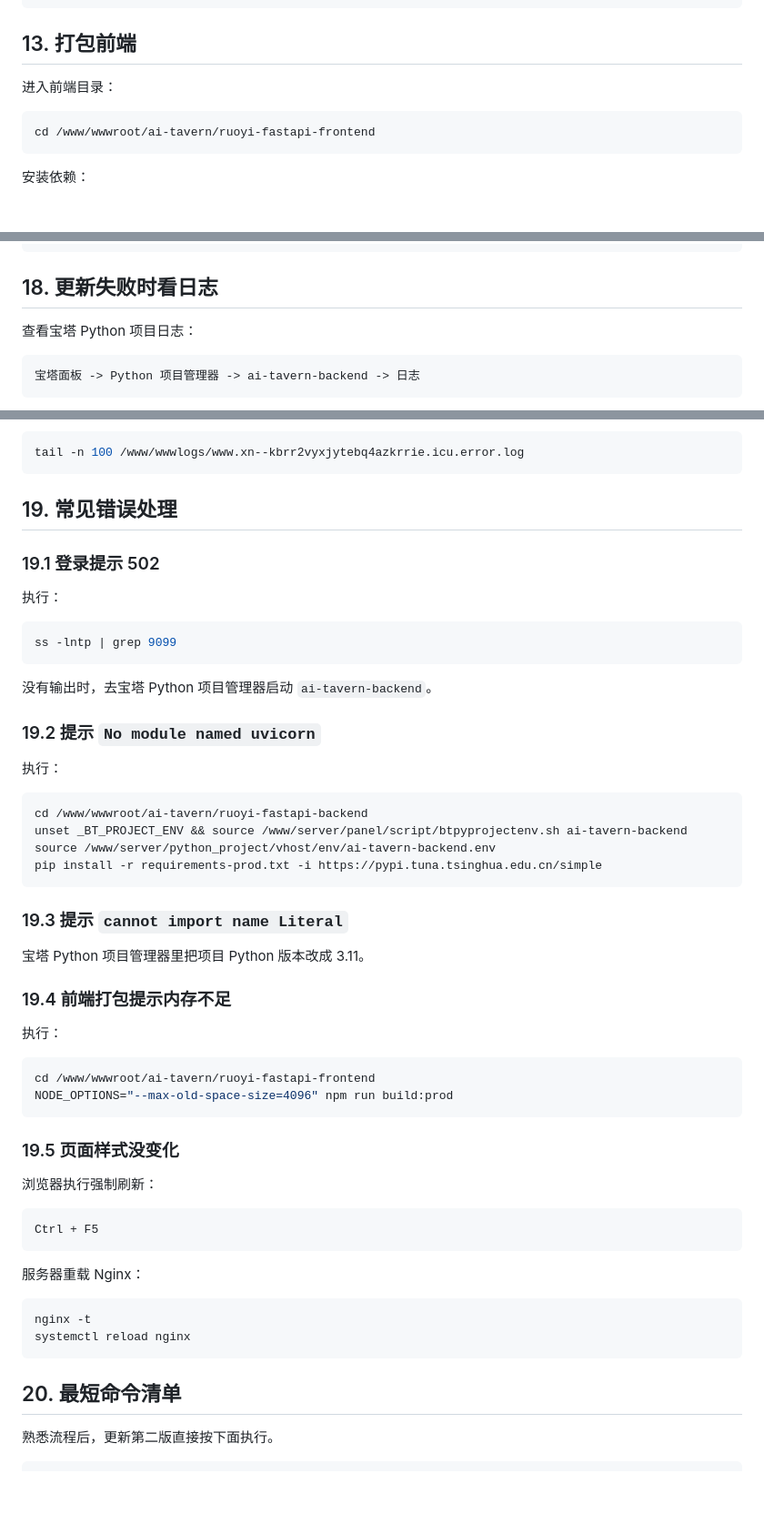
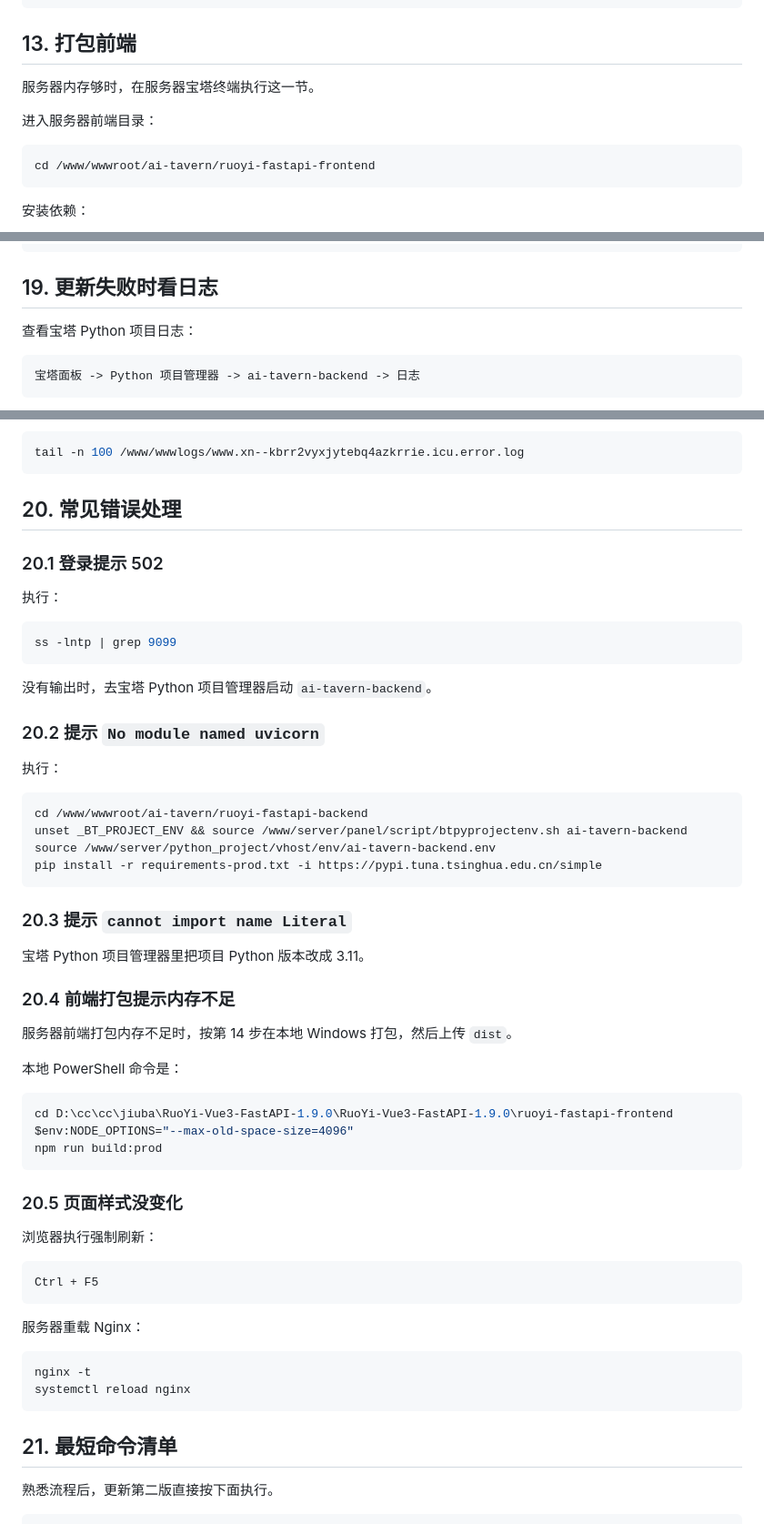
Before and after one commit to Jiajiazi886/Private, a Markdown page: docs/deploy-current-v2-step-by-step.md, 3 parts joined by grey strips. Shown at 91% size. Rendered like a GitHub page; blank space fills up the shorter version.

````diff
--- a/docs/deploy-current-v2-step-by-step.md
+++ b/docs/deploy-current-v2-step-by-step.md
@@ -298,7 +298,9 @@ backend deps ok
 
 ## 13. 打包前端
 
-进入前端目录：
+服务器内存够时，在服务器宝塔终端执行这一节。
+
+进入服务器前端目录：
 
 ```bash
 cd /www/wwwroot/ai-tavern/ruoyi-fastapi-frontend
@@ -407,7 +489,7 @@ http://www.xn--kbrr2vyxjytebq4azkrrie.icu
 10. Token 消耗页面能看到记录。
 ```
 
-## 18. 更新失败时看日志
+## 19. 更新失败时看日志
 
 查看宝塔 Python 项目日志：
 
@@ -428,9 +510,9 @@ tail -n 100 logs/*.log
 tail -n 100 /www/wwwlogs/www.xn--kbrr2vyxjytebq4azkrrie.icu.error.log
 ```
 
-## 19. 常见错误处理
+## 20. 常见错误处理
 
-### 19.1 登录提示 502
+### 20.1 登录提示 502
 
 执行：
 
@@ -440,7 +522,7 @@ ss -lntp | grep 9099
 
 没有输出时，去宝塔 Python 项目管理器启动 `ai-tavern-backend`。
 
-### 19.2 提示 `No module named uvicorn`
+### 20.2 提示 `No module named uvicorn`
 
 执行：
 
@@ -451,20 +533,23 @@ source /www/server/python_project/vhost/env/ai-tavern-backend.env
 pip install -r requirements-prod.txt -i https://pypi.tuna.tsinghua.edu.cn/simple
 ```
 
-### 19.3 提示 `cannot import name Literal`
+### 20.3 提示 `cannot import name Literal`
 
 宝塔 Python 项目管理器里把项目 Python 版本改成 3.11。
 
-### 19.4 前端打包提示内存不足
+### 20.4 前端打包提示内存不足
 
-执行：
+服务器前端打包内存不足时，按第 14 步在本地 Windows 打包，然后上传 `dist`。
 
-```bash
-cd /www/wwwroot/ai-tavern/ruoyi-fastapi-frontend
-NODE_OPTIONS="--max-old-space-size=4096" npm run build:prod
+本地 PowerShell 命令是：
+
+```powershell
+cd D:\cc\cc\jiuba\RuoYi-Vue3-FastAPI-1.9.0\RuoYi-Vue3-FastAPI-1.9.0\ruoyi-fastapi-frontend
+$env:NODE_OPTIONS="--max-old-space-size=4096"
+npm run build:prod
 ```
 
-### 19.5 页面样式没变化
+### 20.5 页面样式没变化
 
 浏览器执行强制刷新：
 
@@ -479,7 +564,7 @@ nginx -t
 systemctl reload nginx
 ```
 
-## 20. 最短命令清单
+## 21. 最短命令清单
 
 熟悉流程后，更新第二版直接按下面执行。
 
````
Also changed, not shown: other parts of docs/deploy-current-v2-step-by-step.md (+84 -4 lines).
